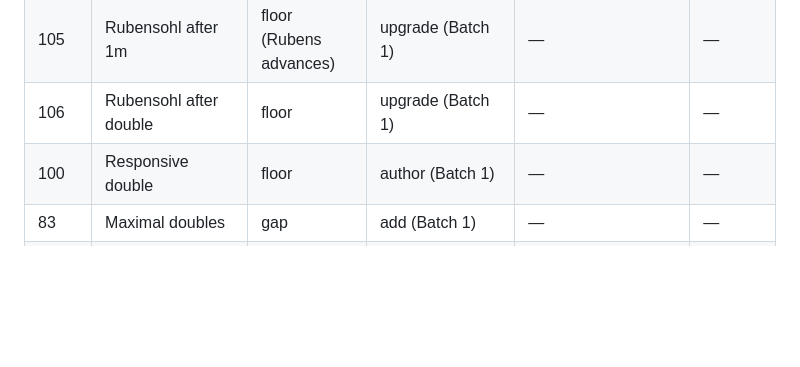
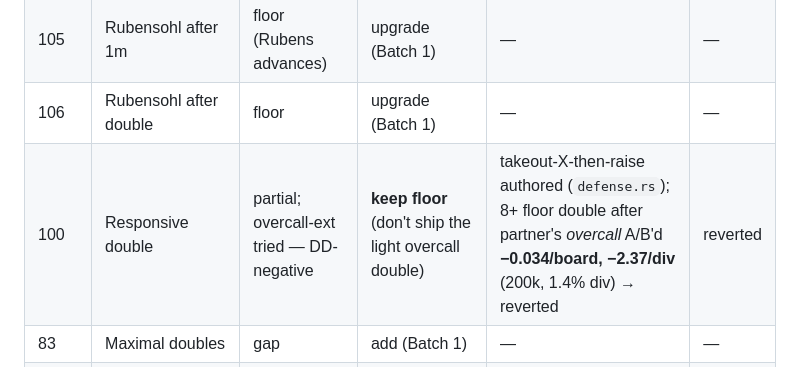
Before and after one commit to jdh8/pons, a Markdown page: docs/ai-bidder/21gf-ledger.md, the part around the change. GitHub-like rendering; blank space fills up the shorter version.

Commit message:
docs(21gf-ledger): responsive-X-after-overcall (100) A/B'd DD-negative, keep floor

```diff
--- a/docs/ai-bidder/21gf-ledger.md
+++ b/docs/ai-bidder/21gf-ledger.md
@@ -89,7 +89,7 @@ balancing/reopening, and slam accuracy (missed grands).
 | 80 | Lebensohl after 1NT | **shipped** | plain Lebensohl (Rubensohl tried first, lost) | Ruben −1.68/div; **Leben +0.26/div** (200k, 0.9% divergent) | bfe5e59 |
 | 105 | Rubensohl after 1m | floor (Rubens advances) | upgrade (Batch 1) | — | — |
 | 106 | Rubensohl after double | floor | upgrade (Batch 1) | — | — |
-| 100 | Responsive double | floor | author (Batch 1) | — | — |
+| 100 | Responsive double | partial; overcall-ext tried — DD-negative | **keep floor** (don't ship the light overcall double) | takeout-X-then-raise authored (`defense.rs`); 8+ floor double after partner's *overcall* A/B'd **−0.034/board, −2.37/div** (200k, 1.4% div) → reverted | reverted |
 | 83 | Maximal doubles | gap | add (Batch 1) | — | — |
 | 71 | Jordan/Truscott 2NT | tried — DD-negative | **keep floor** (don't ship) | full **−1.0/−1.5** IMPs/div; 2NT-only **−4.2/−4.4** (jordan-ab 500k/300k) | reverted |
 | 117 | Support double/redouble | shipped | keep | — | — |
```
